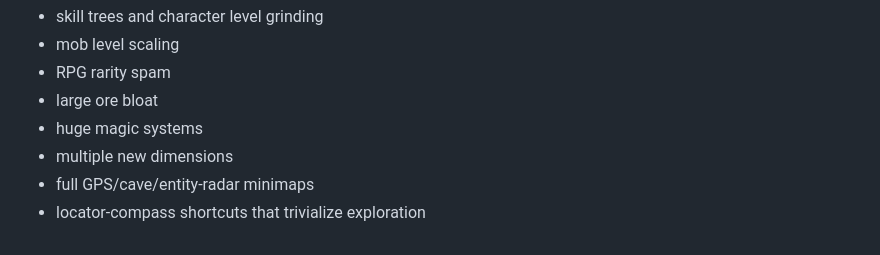
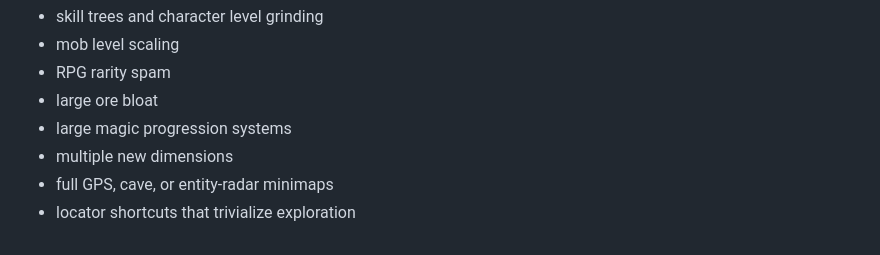
Before and after one commit to daniel-kindl/dks-adventures, a Markdown page: docs/MODLIST.md, the part around one of its changes. Drawn GitHub-style.

```diff
--- a/docs/MODLIST.md
+++ b/docs/MODLIST.md
@@ -123,7 +121,7 @@ Simple Backups uses full backups every 60 minutes, retains at most 12 archives,
 - mob level scaling
 - RPG rarity spam
 - large ore bloat
-- huge magic systems
+- large magic progression systems
 - multiple new dimensions
-- full GPS/cave/entity-radar minimaps
-- locator-compass shortcuts that trivialize exploration
+- full GPS, cave, or entity-radar minimaps
+- locator shortcuts that trivialize exploration
```
Also changed, not shown: other parts of docs/MODLIST.md (+82 -84 lines).
